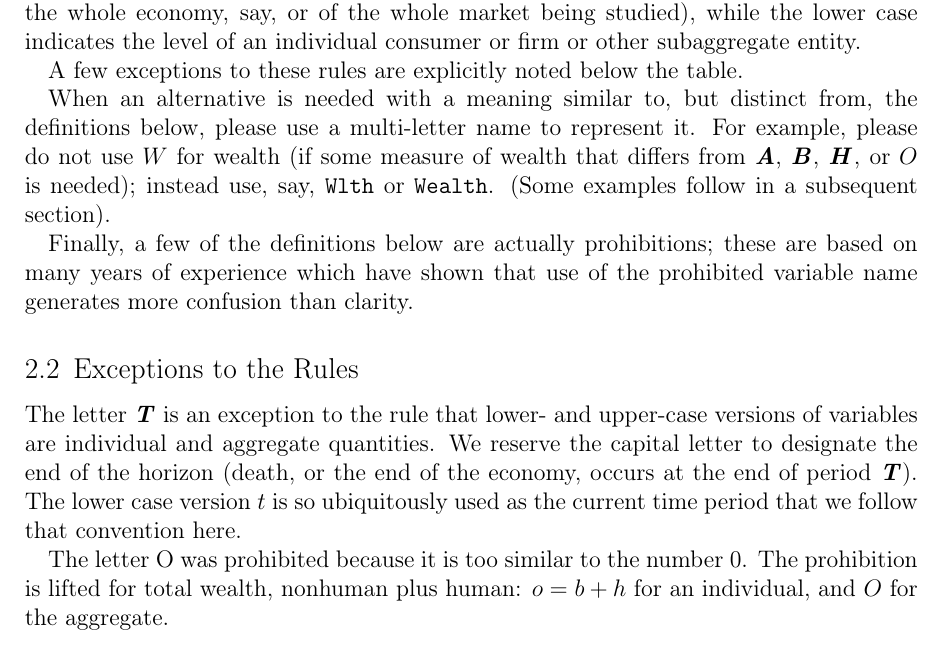
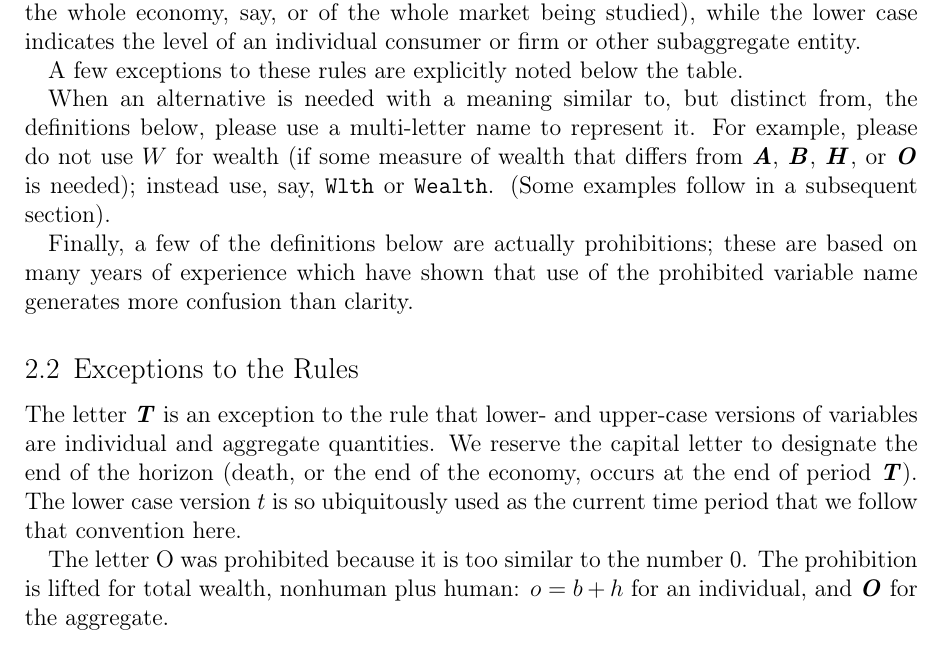
Before and after one commit to econ-ark/NARK, a LaTeX document (NARK.tex): part of page 3 of 10, cut so that both start at the same text. The pictures show the PDF file NARK.pdf that the author committed with the source.

Commit message:
Write the aggregate of total wealth as \OLvl
econark-shortcuts.sty defines \OLvl (bold italic O) beside \ALvl, \BLvl and
\HLvl, so the two sentences that name the aggregate use it instead of a plain
italic O. The letter table keeps its plain letters. NARK.pdf rebuilt on
ccarroll: 10 pages, 0 errors, 31 Type 1 fonts; NARK.dep unchanged.

Claude-Session: https://claude.ai/code/session_01GViXXQC3BDi3R1v7Jths7v

```diff
--- a/NARK.tex
+++ b/NARK.tex
@@ -71,7 +71,7 @@ That is the spirit in which we offer preferred interpretations for the Roman let
 
 A few exceptions to these rules are explicitly noted below the table.
 
-When an alternative is needed with a meaning similar to, but distinct from, the definitions below, please use a multi-letter name to represent it.  For example, please do not use $W$ for wealth (if some measure of wealth that differs from $\ALvl$, $\BLvl$, $\HLvl$, or $O$ is needed); instead use, say, \texttt{Wlth} or \texttt{Wealth}.  (Some examples follow in a subsequent section).
+When an alternative is needed with a meaning similar to, but distinct from, the definitions below, please use a multi-letter name to represent it.  For example, please do not use $W$ for wealth (if some measure of wealth that differs from $\ALvl$, $\BLvl$, $\HLvl$, or $\OLvl$ is needed); instead use, say, \texttt{Wlth} or \texttt{Wealth}.  (Some examples follow in a subsequent section).
 
 Finally, a few of the definitions below are actually prohibitions; these are based on many years of experience which have shown that use of the prohibited variable name generates more confusion than clarity.
 
@@ -117,7 +117,7 @@ Finally, a few of the definitions below are actually prohibitions; these are bas
 
 The letter $\TLvl$ is an exception to the rule that lower- and upper-case versions of variables are individual and aggregate quantities.  We reserve the capital letter to designate the end of the horizon (death, or the end of the economy, occurs at the end of period $\TLvl$).  The lower case version $t$ is so ubiquitously used as the current time period that we follow that convention here.
 
-The letter O was prohibited because it is too similar to the number 0.  The prohibition is lifted for total wealth, nonhuman plus human: $\wbar = \bNrm + \hNrm$ for an individual, and $O$ for the aggregate.
+The letter O was prohibited because it is too similar to the number 0.  The prohibition is lifted for total wealth, nonhuman plus human: $\wbar = \bNrm + \hNrm$ for an individual, and $\OLvl$ for the aggregate.
 
 The capital $X$ keeps its meaning, expenditures, and is an exception to the case rule: it is not the aggregate of a lower-case $x$.
 
```
Also changed, not shown: NARK.pdf.
